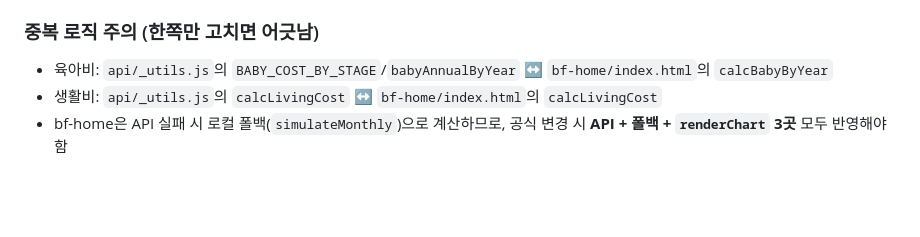
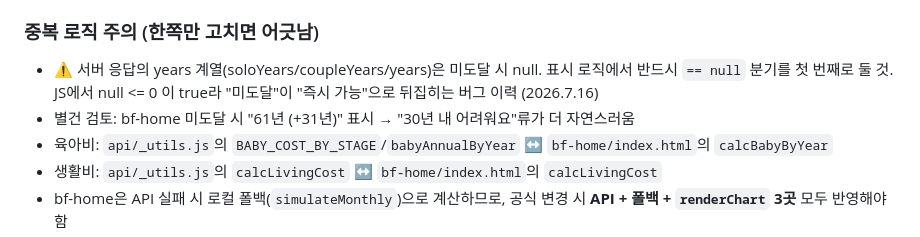
Before and after one commit to yh22331/braint, a Markdown page: CLAUDE.md, the part around the change. GitHub-like rendering; blank space fills up the shorter version.

Commit message:
years null 처리 규칙 및 별건 검토 항목 기록

```diff
--- a/CLAUDE.md
+++ b/CLAUDE.md
@@ -136,6 +136,8 @@ All money inputs are in **만원** (10,000 KRW). Several helpers are duplicated
 - 생활비 신모델 (결혼 1.5배 + 연 2.5% 인플레) — `calcLivingCost`, bf-home 전용
 
 ### 중복 로직 주의 (한쪽만 고치면 어긋남)
+- ⚠️ 서버 응답의 years 계열(soloYears/coupleYears/years)은 미도달 시 null. 표시 로직에서 반드시 `== null` 분기를 첫 번째로 둘 것. JS에서 null <= 0 이 true라 "미도달"이 "즉시 가능"으로 뒤집히는 버그 이력 (2026.7.16)
+- 별건 검토: bf-home 미도달 시 "61년 (+31년)" 표시 → "30년 내 어려워요"류가 더 자연스러움
 - 육아비: `api/_utils.js`의 `BABY_COST_BY_STAGE`/`babyAnnualByYear` ↔ `bf-home/index.html`의 `calcBabyByYear`
 - 생활비: `api/_utils.js`의 `calcLivingCost` ↔ `bf-home/index.html`의 `calcLivingCost`
 - bf-home은 API 실패 시 로컬 폴백(`simulateMonthly`)으로 계산하므로, 공식 변경 시 **API + 폴백 + `renderChart` 3곳** 모두 반영해야 함
```
